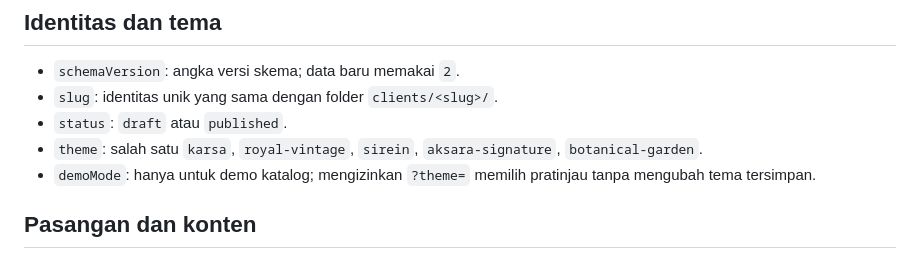
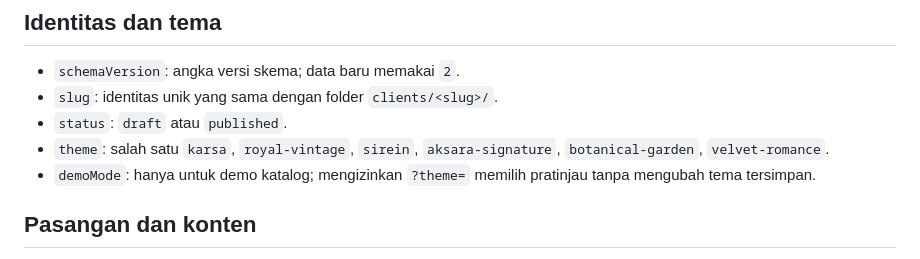
Before and after one commit to omahaksara/invitation, a Markdown page: docs/DATA-SCHEMA.md, the part around the change. Drawn GitHub-style.

Commit message:
docs: add Velvet Romance to theme schema

```diff
--- a/docs/DATA-SCHEMA.md
+++ b/docs/DATA-SCHEMA.md
@@ -7,7 +7,7 @@ Semua undangan baru menggunakan satu skema. Engine membaca format ini sebagai mo
 - `schemaVersion`: angka versi skema; data baru memakai `2`.
 - `slug`: identitas unik yang sama dengan folder `clients/<slug>/`.
 - `status`: `draft` atau `published`.
-- `theme`: salah satu `karsa`, `royal-vintage`, `sirein`, `aksara-signature`, `botanical-garden`.
+- `theme`: salah satu `karsa`, `royal-vintage`, `sirein`, `aksara-signature`, `botanical-garden`, `velvet-romance`.
 - `demoMode`: hanya untuk demo katalog; mengizinkan `?theme=` memilih pratinjau tanpa mengubah tema tersimpan.
 
 ## Pasangan dan konten
```
